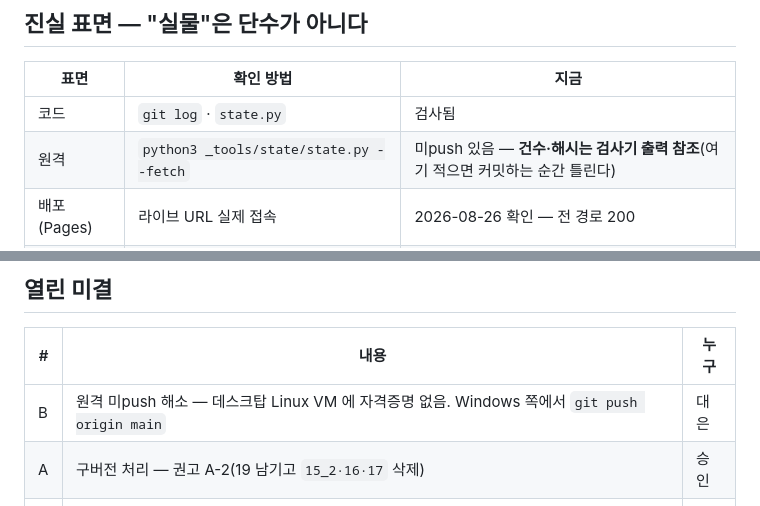
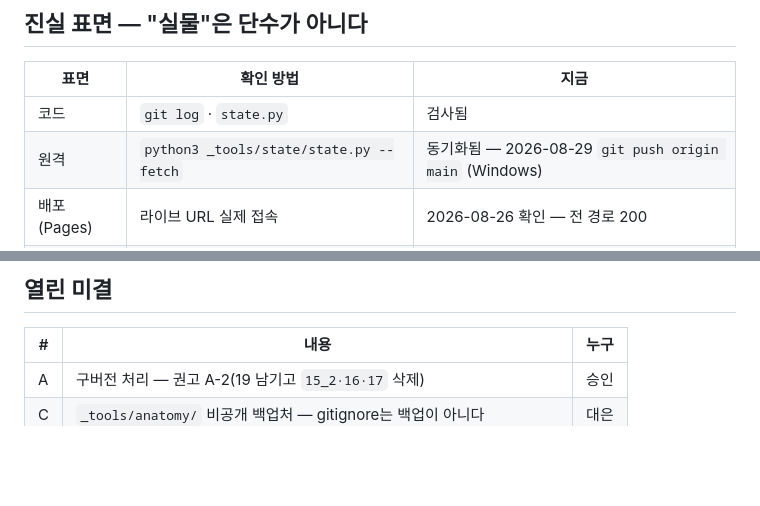
Before and after one commit to daeeunbae-droid/sf-portal, a Markdown page: STATE.md, 2 parts joined by grey strips. Drawn GitHub-style; blank space fills up the shorter version.

Commit message:
STATE: 원격 동기화 반영 — 미결 B(미push) 해소
origin/main 에 c220dd1..94ad804 push 완료.

Co-Authored-By: Claude Opus 5 <noreply@anthropic.com>

```diff
--- a/STATE.md
+++ b/STATE.md
@@ -23,7 +23,7 @@ stale_ignore: STATE.md, CLAUDE.md, README.md
 | 표면 | 확인 방법 | 지금 |
 |---|---|---|
 | 코드 | `git log` · `state.py` | 검사됨 |
-| 원격 | `python3 _tools/state/state.py --fetch` | 미push 있음 — **건수·해시는 검사기 출력 참조**(여기 적으면 커밋하는 순간 틀린다) |
+| 원격 | `python3 _tools/state/state.py --fetch` | 동기화됨 — 2026-08-29 `git push origin main` (Windows) |
 | 배포(Pages) | 라이브 URL 실제 접속 | 2026-08-26 확인 — 전 경로 200 |
 | Firebase | 실기기만. `verify.js`는 `memStore`로 떼고 돌림 | **미확인** |
 
@@ -59,7 +59,6 @@ stale_ignore: STATE.md, CLAUDE.md, README.md
 
 | # | 내용 | 누구 |
 |---|---|---|
-| B | 원격 미push 해소 — 데스크탑 Linux VM 에 자격증명 없음. Windows 쪽에서 `git push origin main` | 대은 |
 | A | 구버전 처리 — 권고 A-2(19 남기고 `15_2·16·17` 삭제) | 승인 |
 | C | `_tools/anatomy/` 비공개 백업처 — gitignore는 백업이 아니다 | 대은 |
 | D | 단어 데이터 공개 범위 | 대은 |
```
